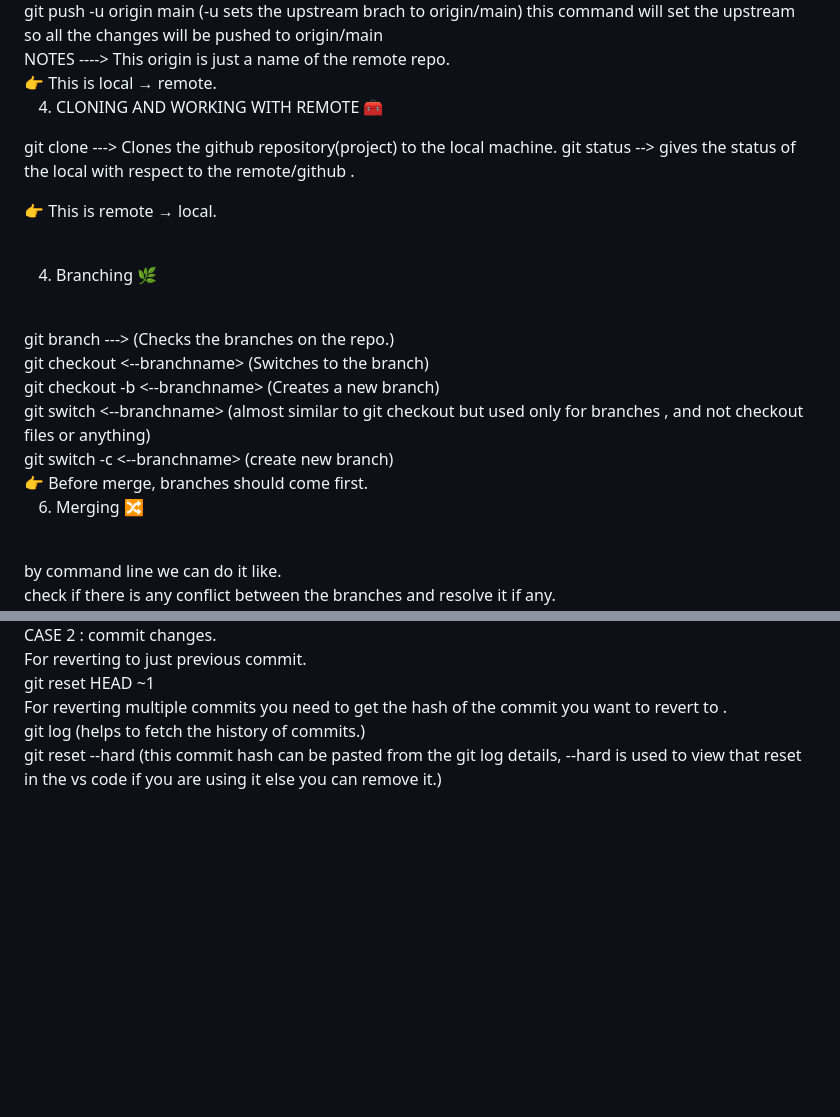
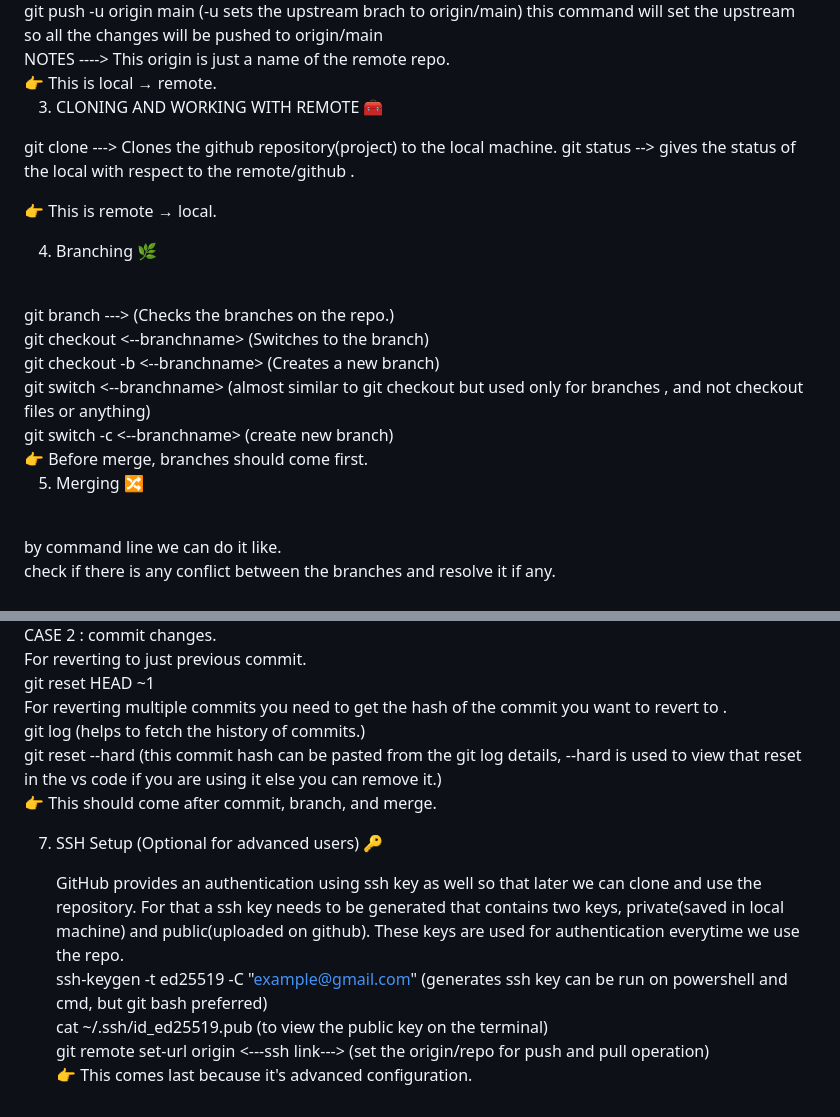
Before and after one commit to Amrisha-Bhardwaj1/GitHub_tutorial, a Markdown page: README.md, 2 parts joined by grey strips. Drawn GitHub-style; blank space fills up the shorter version.

```diff
--- a/README.md
+++ b/README.md
@@ -47,13 +46,12 @@ NOTES ----> This origin is just a name of the remote repo.
 👉 This is local → remote.
 <br>
 
-4. CLONING AND WORKING WITH REMOTE 🧰
+3. CLONING AND WORKING WITH REMOTE 🧰
 
 git clone <link>   ---> Clones the github repository(project) to the local machine.
 git status    --> gives the status of the local with respect to the remote/github .
 
 👉 This is remote → local.
-
 <br>
 
 4. Branching 🌿
@@ -71,7 +69,7 @@ git switch -c <--branchname> (create new branch)
 👉 Before merge, branches should come first.
 <br>
 
-6. Merging 🔀
+5. Merging 🔀
 <br>
 by command line we can do it like.
 <br>
@@ -111,3 +109,19 @@ For reverting multiple commits you need to get the hash of the commit you want t
 git log (helps to fetch the history of commits.)
 <br>
 git reset --hard <commit-hash> (this commit hash can be pasted from the git log details, --hard is used to view that reset in the vs code if you are using it else you can remove it.)
+<br>
+👉 This should come after commit, branch, and merge.
+<br>
+
+7. SSH Setup (Optional for advanced users) 🔑
+
+   GitHub provides an authentication using ssh key as well so that later we can clone and use the repository. For that a ssh key needs to be generated that contains two keys,
+   private(saved in local machine) and public(uploaded on github). These keys are used for authentication everytime we use the repo.
+   <br>
+   ssh-keygen -t ed25519 -C "example@gmail.com" (generates ssh key can be run on powershell and cmd, but git bash preferred)
+   <br>
+   cat ~/.ssh/id_ed25519.pub (to view the public key on the terminal)
+   <br>
+   git remote set-url origin <---ssh link---> (set the origin/repo for push and pull operation)
+   <br>
+   👉 This comes last because it's advanced configuration.
```
Also changed, not shown: other parts of README.md (+0 -1 lines).
